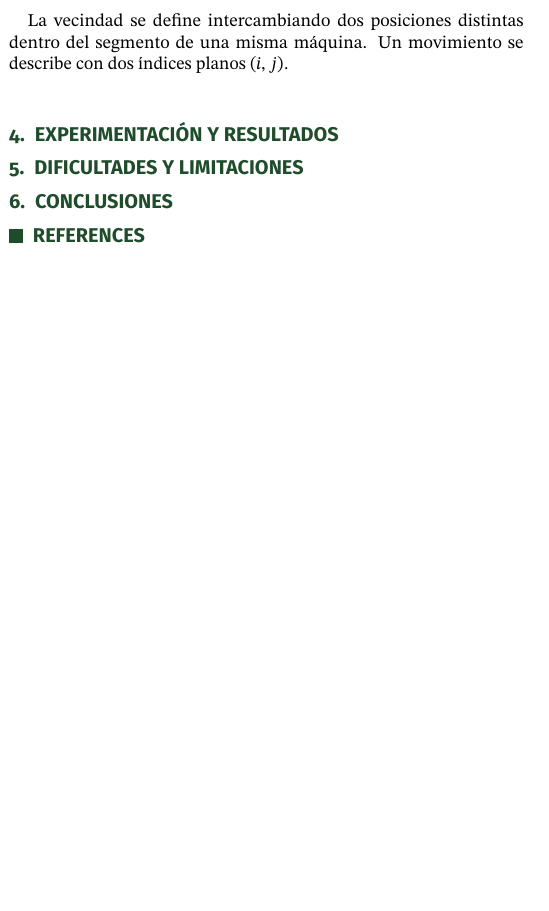
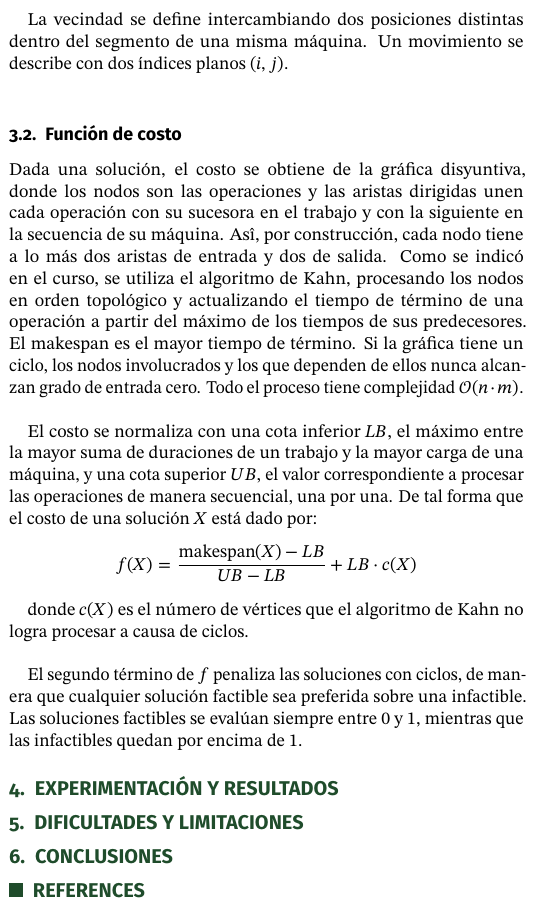
Before and after one commit to WendySC25/JSSP, a LaTeX document (report/main.tex): part of one column of page 2 of 2, cut so that both start at the same text, the shorter picture padded with empty space. Compiled offline with pdfLaTeX.

Commit message:
docs(report): cost funtion + spell check

```diff
--- a/report/main.tex
+++ b/report/main.tex
@@ -126,6 +126,27 @@ Con el objetivo de poder recuperar todos los datos de la salida, ésta se da com
 
 La vecindad se define intercambiando dos posiciones distintas dentro del segmento de una misma máquina. Un movimiento se describe con
 dos índices planos $(i, j)$. \\
+
+\subsection{Función de costo}
+Dada una solución, el costo se obtiene de la gráfica disyuntiva, donde los nodos son las operaciones y las aristas dirigidas unen
+cada operación con su sucesora en el trabajo y con la siguiente en la secuencia de su máquina. Asî, por construcción, cada nodo tiene a
+lo más dos aristas de entrada y dos de salida. Como se indicó en el curso, se utiliza el algoritmo de Kahn, procesando los nodos en orden
+topológico y actualizando el tiempo de término de una operación a partir del máximo de los tiempos de sus predecesores. El makespan
+es el mayor tiempo de término. Si la gráfica tiene un ciclo, los nodos involucrados y los que dependen de ellos nunca alcanzan grado de
+entrada cero. Todo el proceso tiene complejidad $\mathcal{O}(n \cdot m)$. \\
+
+El costo se normaliza con una cota inferior $LB$, el máximo entre la mayor suma de duraciones de un trabajo y la mayor carga
+de una máquina, y una cota superior $UB$, el valor correspondiente a procesar las operaciones de manera secuencial, una por una.
+De tal forma que el costo de una solución $X$ está dado por:
+
+$$
+    f(X) = \frac{\text{makespan}(X) - LB}{UB - LB} + LB \cdot c(X)
+$$
+
+donde $c(X)$ es el número de vértices que el algoritmo de Kahn no logra procesar a causa de ciclos. \\
+
+El segundo término de $f$ penaliza las soluciones con ciclos, de manera que cualquier solución factible sea preferida sobre una
+infactible. Las soluciones factibles se evalúan siempre entre 0 y 1, mientras que las infactibles quedan por encima de 1.
 
 \section{Experimentación y resultados}
 
```
Also changed, not shown: report/main.tex (2 more changed lines).
